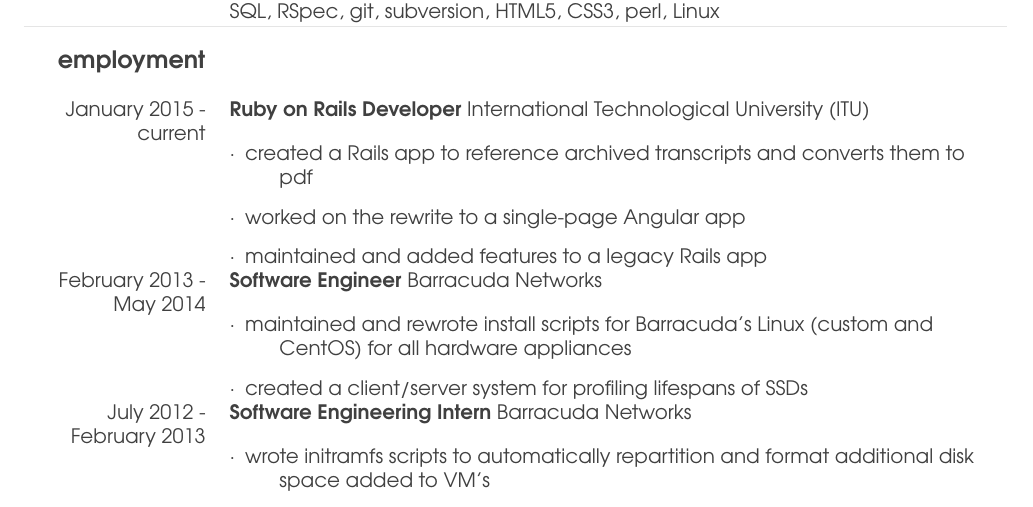
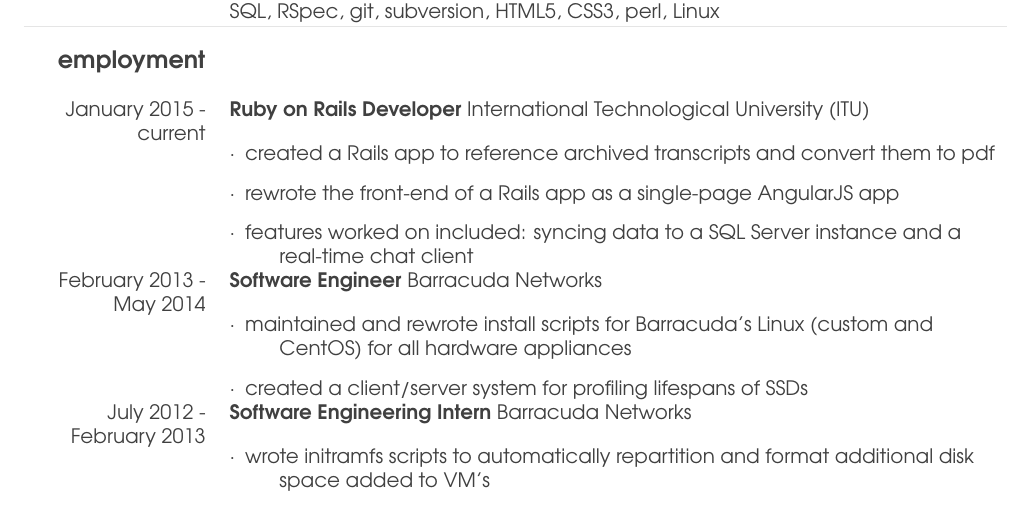
Before and after one commit to kellyjosephprice/resume, a LaTeX CV (resume-kprice.tex): part of the page, cut so that both start at the same text. Compiled offline with pdfLaTeX.

Commit message:
more specifics

```diff
--- a/resume-kprice.tex
+++ b/resume-kprice.tex
@@ -110,9 +110,11 @@
 
     \begin{description}
         \item[$\cdot$] created a Rails app to reference archived
-            transcripts and converts them to pdf
-        \item[$\cdot$] worked on the rewrite to a single-page Angular app
-        \item[$\cdot$] maintained and added features to a legacy Rails app
+            transcripts and convert them to pdf
+        \item[$\cdot$] rewrote the front-end of a Rails app as a
+            single-page AngularJS app
+        \item[$\cdot$] features worked on included: syncing data
+            to a SQL Server instance and a real-time chat client
     \end{description}
 
     \\
```
Also changed, not shown: resume-kprice.pdf.
